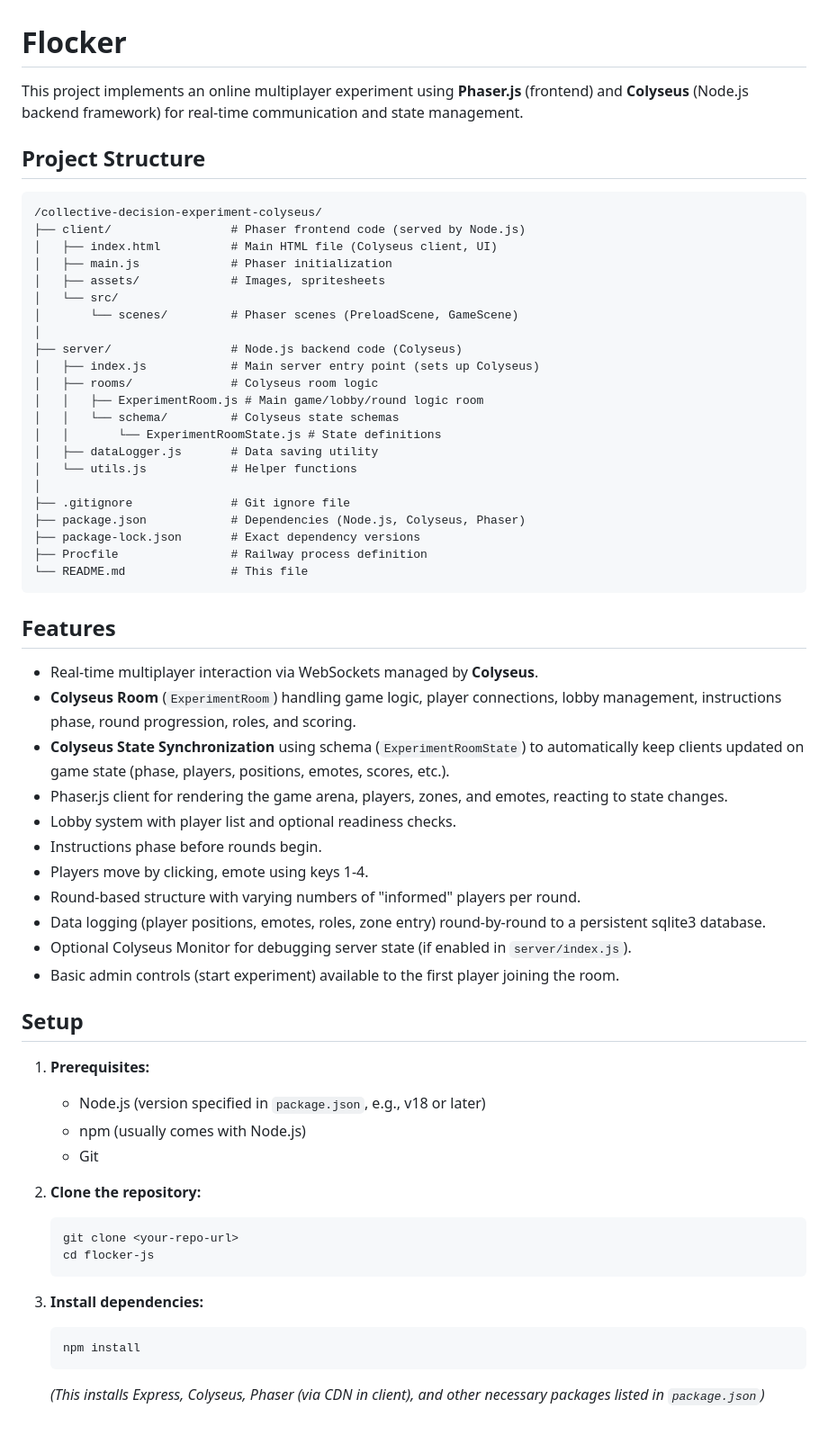
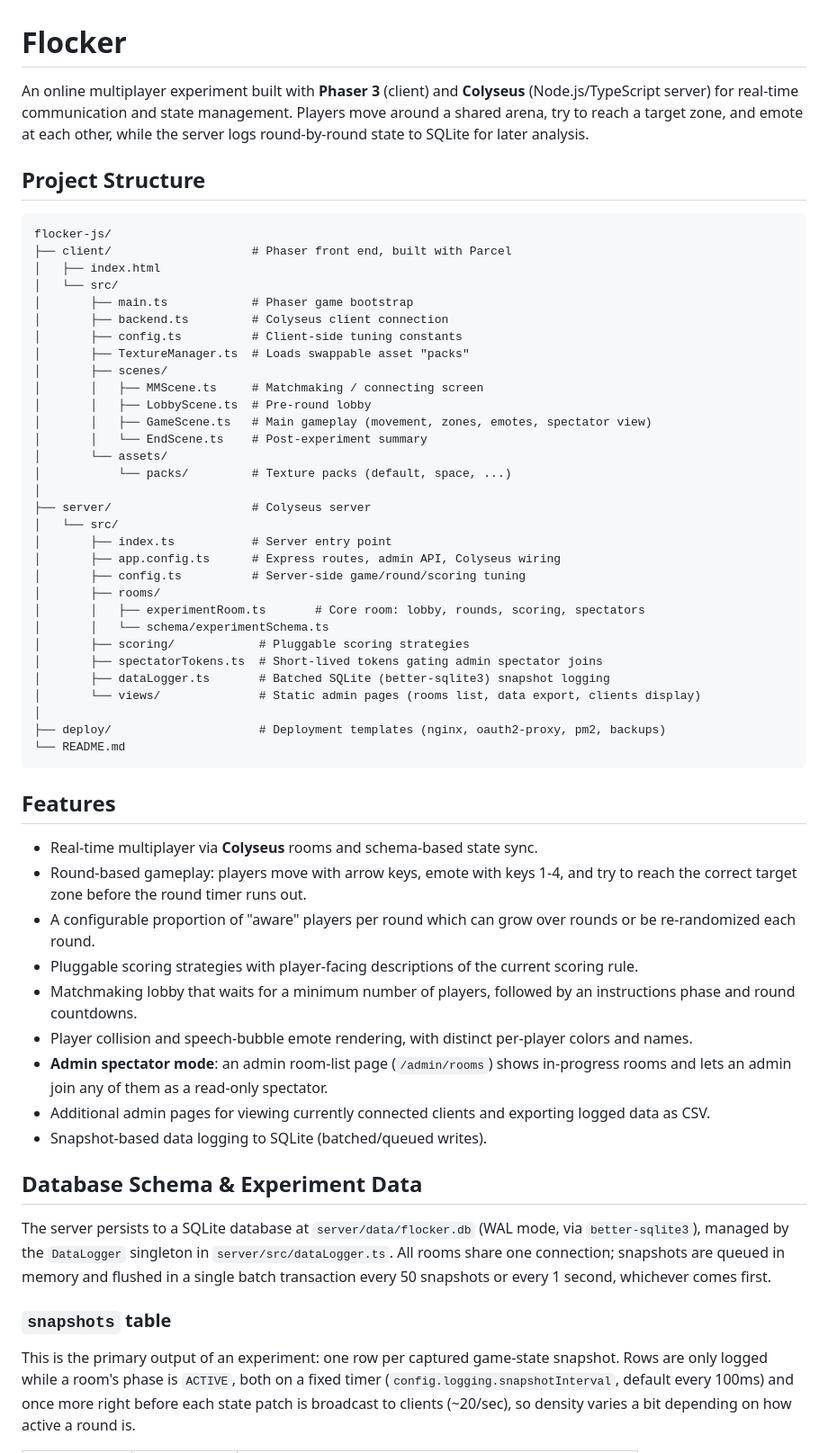
Before and after one commit to vilonlab/flocker-js, a Markdown page: README.md, the part around one of its changes. Shown at 90% size. GitHub-like rendering.

````diff
--- a/README.md
+++ b/README.md
@@ -1,64 +1,60 @@
 # Flocker
 
-This project implements an online multiplayer experiment using **Phaser.js** (frontend) and **Colyseus** (Node.js backend framework) for real-time communication and state management.
+An online multiplayer experiment built with **Phaser 3** (client) and **Colyseus** (Node.js/TypeScript server) for real-time communication and state management. Players move around a shared arena, try to reach a target zone, and emote at each other, while the server logs round-by-round state to SQLite for later analysis.
 
 ## Project Structure
 
 ```
-/collective-decision-experiment-colyseus/
-├── client/                 # Phaser frontend code (served by Node.js)
-│   ├── index.html          # Main HTML file (Colyseus client, UI)
-│   ├── main.js             # Phaser initialization
-│   ├── assets/             # Images, spritesheets
+flocker-js/
+├── client/                    # Phaser front end, built with Parcel
+│   ├── index.html
 │   └── src/
-│       └── scenes/         # Phaser scenes (PreloadScene, GameScene)
+│       ├── main.ts            # Phaser game bootstrap
+│       ├── backend.ts         # Colyseus client connection
+│       ├── config.ts          # Client-side tuning constants
+│       ├── TextureManager.ts  # Loads swappable asset "packs"
+│       ├── scenes/
+│       │   ├── MMScene.ts     # Matchmaking / connecting screen
+│       │   ├── LobbyScene.ts  # Pre-round lobby
+│       │   ├── GameScene.ts   # Main gameplay (movement, zones, emotes, spectator view)
+│       │   └── EndScene.ts    # Post-experiment summary
+│       └── assets/
+│           └── packs/         # Texture packs (default, space, ...)
 │
-├── server/                 # Node.js backend code (Colyseus)
-│   ├── index.js            # Main server entry point (sets up Colyseus)
-│   ├── rooms/              # Colyseus room logic
-│   │   ├── ExperimentRoom.js # Main game/lobby/round logic room
-│   │   └── schema/         # Colyseus state schemas
-│   │       └── ExperimentRoomState.js # State definitions
-│   ├── dataLogger.js       # Data saving utility
-│   └── utils.js            # Helper functions
+├── server/                    # Colyseus server
+│   └── src/
+│       ├── index.ts           # Server entry point
+│       ├── app.config.ts      # Express routes, admin API, Colyseus wiring
+│       ├── config.ts          # Server-side game/round/scoring tuning
+│       ├── rooms/
+│       │   ├── experimentRoom.ts       # Core room: lobby, rounds, scoring, spectators
+│       │   └── schema/experimentSchema.ts
+│       ├── scoring/            # Pluggable scoring strategies
+│       ├── spectatorTokens.ts  # Short-lived tokens gating admin spectator joins
+│       ├── dataLogger.ts       # Batched SQLite (better-sqlite3) snapshot logging
+│       └── views/              # Static admin pages (rooms list, data export, clients display)
 │
-├── .gitignore              # Git ignore file
-├── package.json            # Dependencies (Node.js, Colyseus, Phaser)
-├── package-lock.json       # Exact dependency versions
-├── Procfile                # Railway process definition
-└── README.md               # This file
+├── deploy/                     # Deployment templates (nginx, oauth2-proxy, pm2, backups)
+└── README.md
 ```
 
 ## Features
 
-* Real-time multiplayer interaction via WebSockets managed by **Colyseus**.
-* **Colyseus Room** (`ExperimentRoom`) handling game logic, player connections, lobby management, instructions phase, round progression, roles, and scoring.
-* **Colyseus State Synchronization** using schema (`ExperimentRoomState`) to automatically keep clients updated on game state (phase, players, positions, emotes, scores, etc.).
-* Phaser.js client for rendering the game arena, players, zones, and emotes, reacting to state changes.
-* Lobby system with player list and optional readiness checks.
-* Instructions phase before rounds begin.
-* Players move by clicking, emote using keys 1-4.
-* Round-based structure with varying numbers of "informed" players per round.
-* Data logging (player positions, emotes, roles, zone entry) round-by-round to a persistent sqlite3 database.
-* Optional Colyseus Monitor for debugging server state (if enabled in `server/index.js`).
-* Basic admin controls (start experiment) available to the first player joining the room.
+* Real-time multiplayer via **Colyseus** rooms and schema-based state sync.
+* Round-based gameplay: players move with arrow keys, emote with keys 1-4, and try to reach the correct target zone before the round timer runs out.
+* A configurable proportion of "aware" players per round which can grow over rounds or be re-randomized each round.
+* Pluggable scoring strategies with player-facing descriptions of the current scoring rule.
+* Matchmaking lobby that waits for a minimum number of players, followed by an instructions phase and round countdowns.
+* Player collision and speech-bubble emote rendering, with distinct per-player colors and names.
+* **Admin spectator mode**: an admin room-list page (`/admin/rooms`) shows in-progress rooms and lets an admin join any of them as a read-only spectator.
+* Additional admin pages for viewing currently connected clients and exporting logged data as CSV.
+* Snapshot-based data logging to SQLite (batched/queued writes).
 
-## Setup
+## Database Schema & Experiment Data
 
-1.  **Prerequisites:**
-    * Node.js (version specified in `package.json`, e.g., v18 or later)
-    * npm (usually comes with Node.js)
-    * Git
+The server persists to a SQLite database at `server/data/flocker.db` (WAL mode, via `better-sqlite3`), managed by the `DataLogger` singleton in `server/src/dataLogger.ts`. All rooms share one connection; snapshots are queued in memory and flushed in a single batch transaction every 50 snapshots or every 1 second, whichever comes first.
 
-2.  **Clone the repository:**
-    ```bash
-    git clone <your-repo-url>
-    cd flocker-js
-    ```
+### `snapshots` table
 
-3.  **Install dependencies:**
-    ```bash
-    npm install
-    ```
-    *(This installs Express, Colyseus, Phaser (via CDN in client), and other necessary packages listed in `package.json`)*
+This is the primary output of an experiment: one row per captured game-state snapshot. Rows are only logged while a room's phase is `ACTIVE`, both on a fixed timer (`config.logging.snapshotInterval`, default every 100ms) and once more right before each state patch is broadcast to clients (~20/sec), so density varies a bit depending on how active a round is.
 
````
Also changed, not shown: other parts of README.md (+39 -50 lines).
